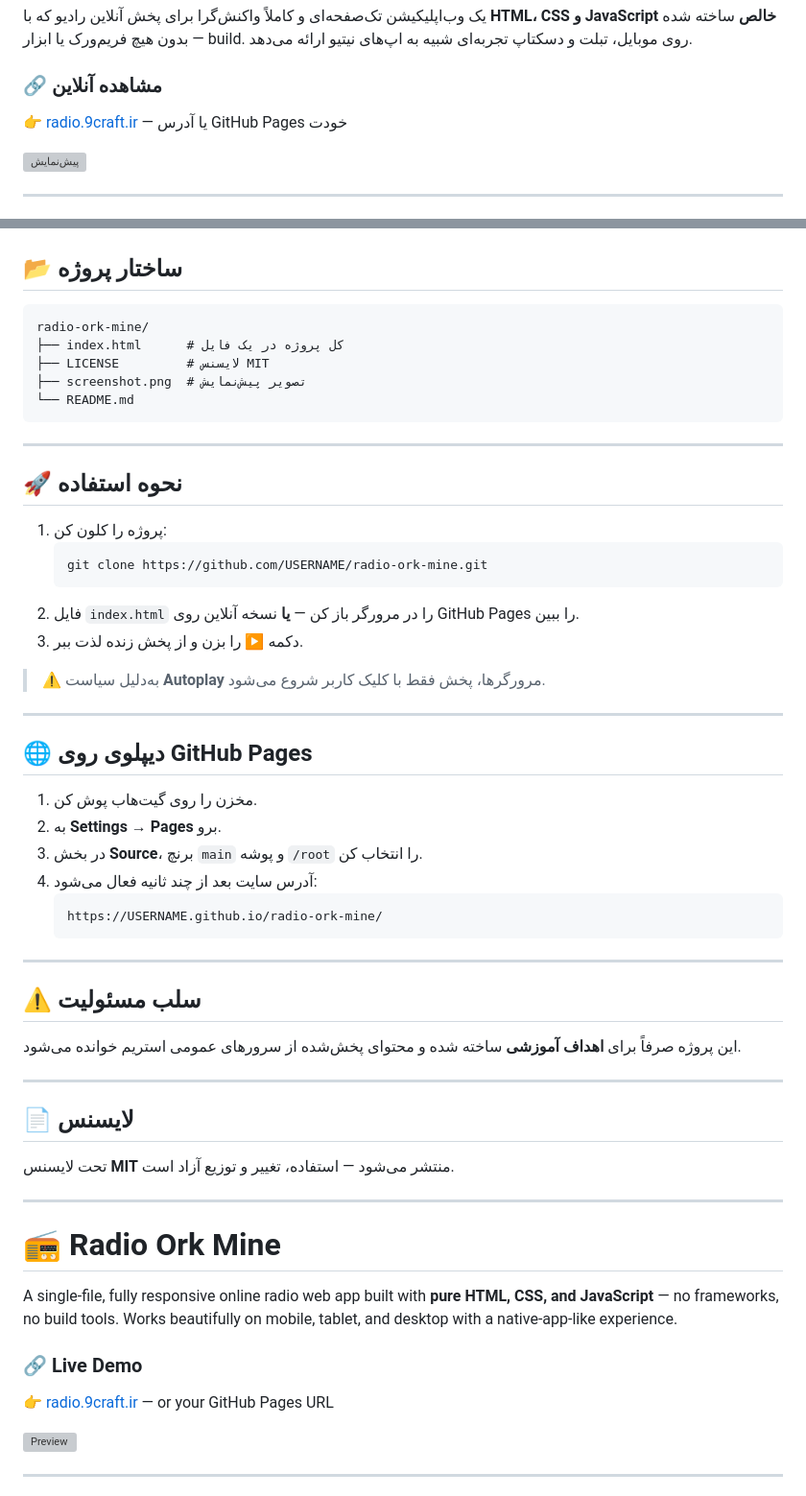
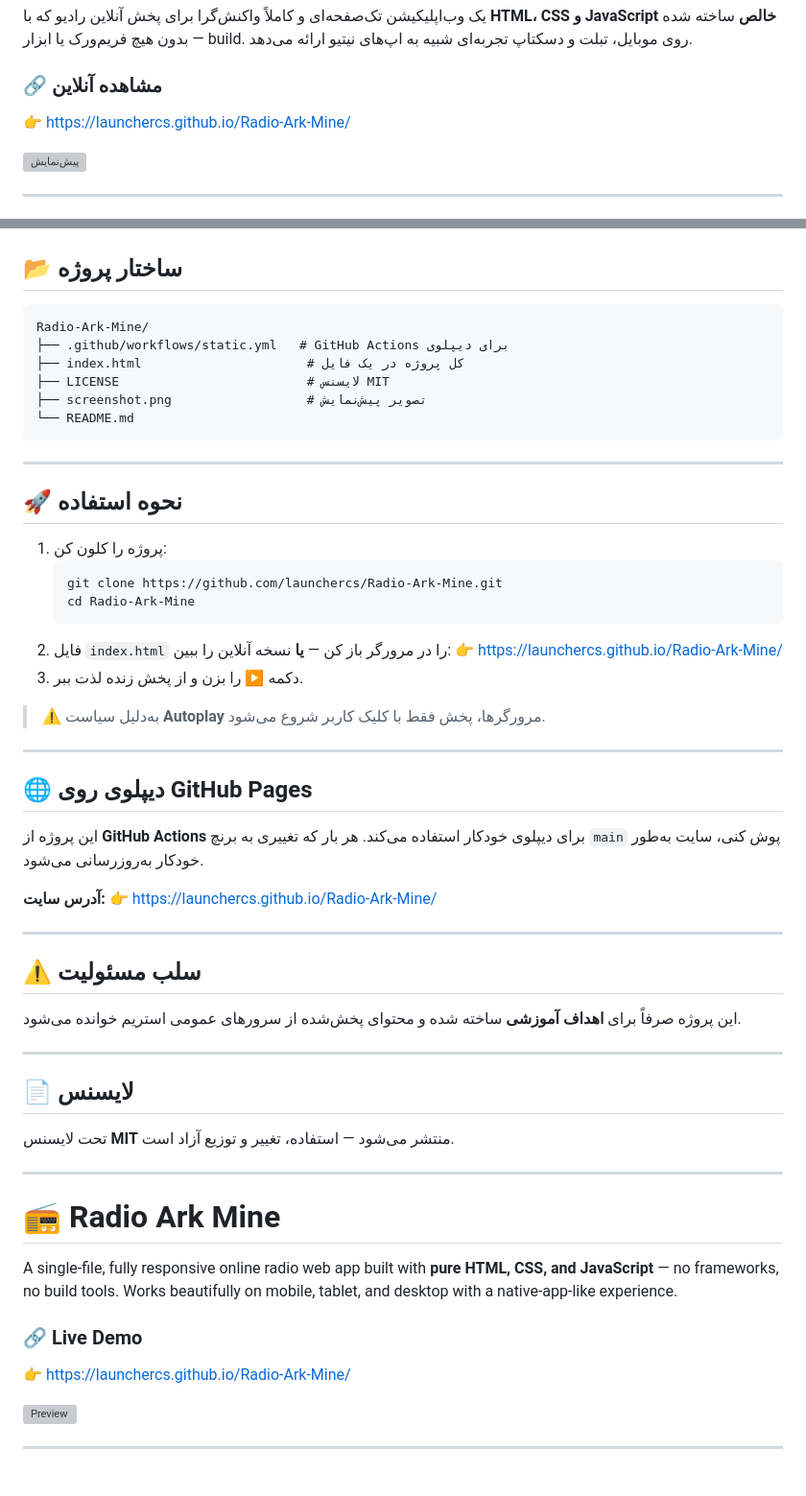
Before and after one commit to launchercs/9minecraft, a Markdown page: README.md, 2 parts joined by grey strips. Shown at 96% size. Rendered like a GitHub page; grey boxes are pictures that could not be loaded.

````diff
--- a/README.md
+++ b/README.md
@@ -7,7 +7,7 @@
 یک وب‌اپلیکیشن تک‌صفحه‌ای و کاملاً واکنش‌گرا برای پخش آنلاین رادیو که با **HTML، CSS و JavaScript خالص** ساخته شده — بدون هیچ فریم‌ورک یا ابزار build. روی موبایل، تبلت و دسکتاپ تجربه‌ای شبیه به اپ‌های نیتیو ارائه می‌دهد.
 
 ### 🔗 مشاهده آنلاین
-👉 [radio.9craft.ir](http://radio.9craft.ir:7443/) — یا آدرس GitHub Pages خودت
+👉 [https://launchercs.github.io/Radio-Ark-Mine/](https://launchercs.github.io/Radio-Ark-Mine/)
 
 ![پیش‌نمایش](screenshot.png)
 
@@ -37,10 +37,11 @@
 ## 📂 ساختار پروژه
 
 ```
-radio-ork-mine/
-├── index.html      # کل پروژه در یک فایل
-├── LICENSE         # لایسنس MIT
-├── screenshot.png  # تصویر پیش‌نمایش
+Radio-Ark-Mine/
+├── .github/workflows/static.yml   # GitHub Actions برای دیپلوی
+├── index.html                      # کل پروژه در یک فایل
+├── LICENSE                         # لایسنس MIT
+├── screenshot.png                  # تصویر پیش‌نمایش
 └── README.md
 ```
 
@@ -50,9 +51,11 @@ radio-ork-mine/
 
 1. پروژه را کلون کن:
    ```bash
-   git clone https://github.com/USERNAME/radio-ork-mine.git
+   git clone https://github.com/launchercs/Radio-Ark-Mine.git
+   cd Radio-Ark-Mine
    ```
-2. فایل `index.html` را در مرورگر باز کن — **یا** نسخه آنلاین روی GitHub Pages را ببین.
+2. فایل `index.html` را در مرورگر باز کن — **یا** نسخه آنلاین را ببین:
+   👉 [https://launchercs.github.io/Radio-Ark-Mine/](https://launchercs.github.io/Radio-Ark-Mine/)
 3. دکمه ▶️ را بزن و از پخش زنده لذت ببر.
 
 > ⚠️ به‌دلیل سیاست **Autoplay** مرورگرها، پخش فقط با کلیک کاربر شروع می‌شود.
@@ -61,13 +64,10 @@ radio-ork-mine/
 
 ## 🌐 دیپلوی روی GitHub Pages
 
-1. مخزن را روی گیت‌هاب پوش کن.
-2. به **Settings → Pages** برو.
-3. در بخش **Source**، برنچ `main` و پوشه `/root` را انتخاب کن.
-4. آدرس سایت بعد از چند ثانیه فعال می‌شود:
-   ```
-   https://USERNAME.github.io/radio-ork-mine/
-   ```
+این پروژه از **GitHub Actions** برای دیپلوی خودکار استفاده می‌کند. هر بار که تغییری به برنچ `main` پوش کنی، سایت به‌طور خودکار به‌روزرسانی می‌شود.
+
+**آدرس سایت:**
+👉 [https://launchercs.github.io/Radio-Ark-Mine/](https://launchercs.github.io/Radio-Ark-Mine/)
 
 ---
 
@@ -89,12 +89,12 @@ radio-ork-mine/
 
 <div dir="ltr">
 
-# 📻 Radio Ork Mine
+# 📻 Radio Ark Mine
 
 A single-file, fully responsive online radio web app built with **pure HTML, CSS, and JavaScript** — no frameworks, no build tools. Works beautifully on mobile, tablet, and desktop with a native-app-like experience.
 
 ### 🔗 Live Demo
-👉 [radio.9craft.ir](http://radio.9craft.ir:7443/) — or your GitHub Pages URL
+👉 [https://launchercs.github.io/Radio-Ark-Mine/](https://launchercs.github.io/Radio-Ark-Mine/)
 
 ![Preview](screenshot.png)
 
````
Also changed, not shown: other parts of README.md (+13 -13 lines).
